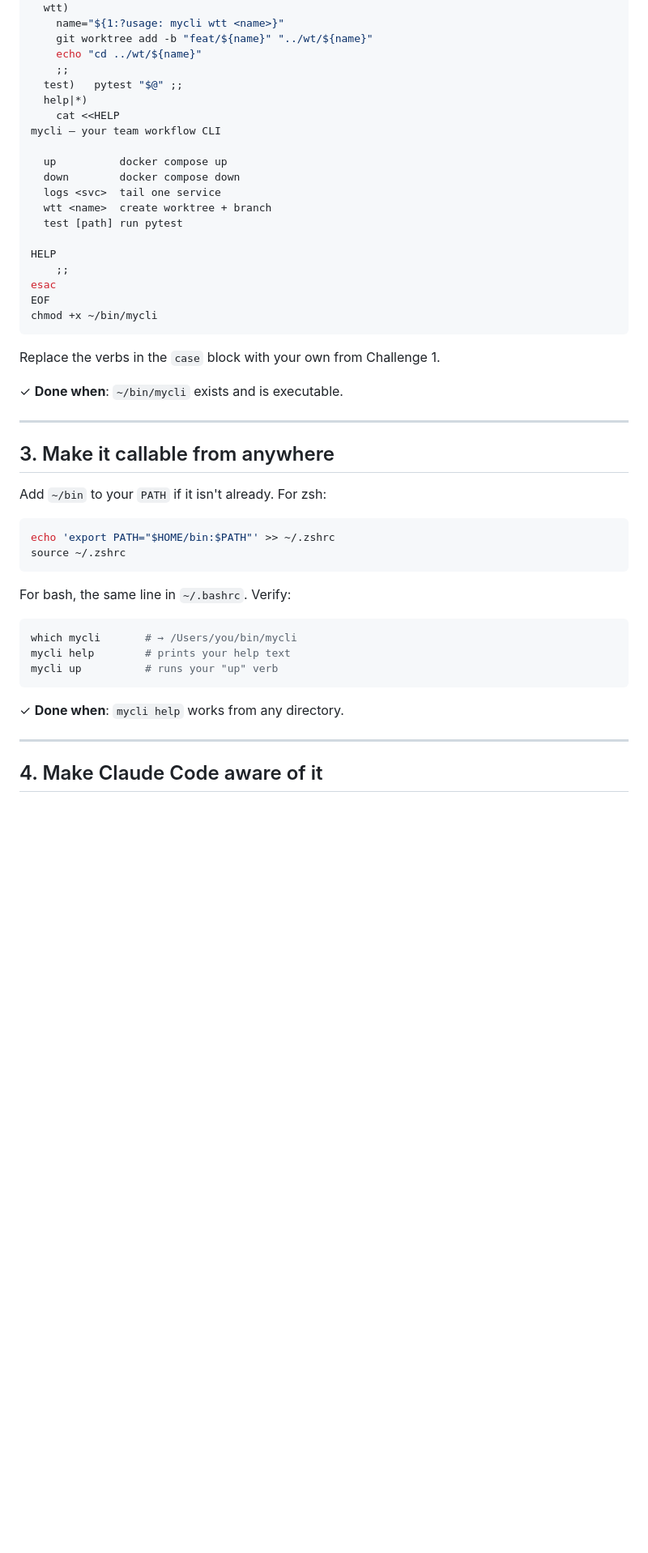
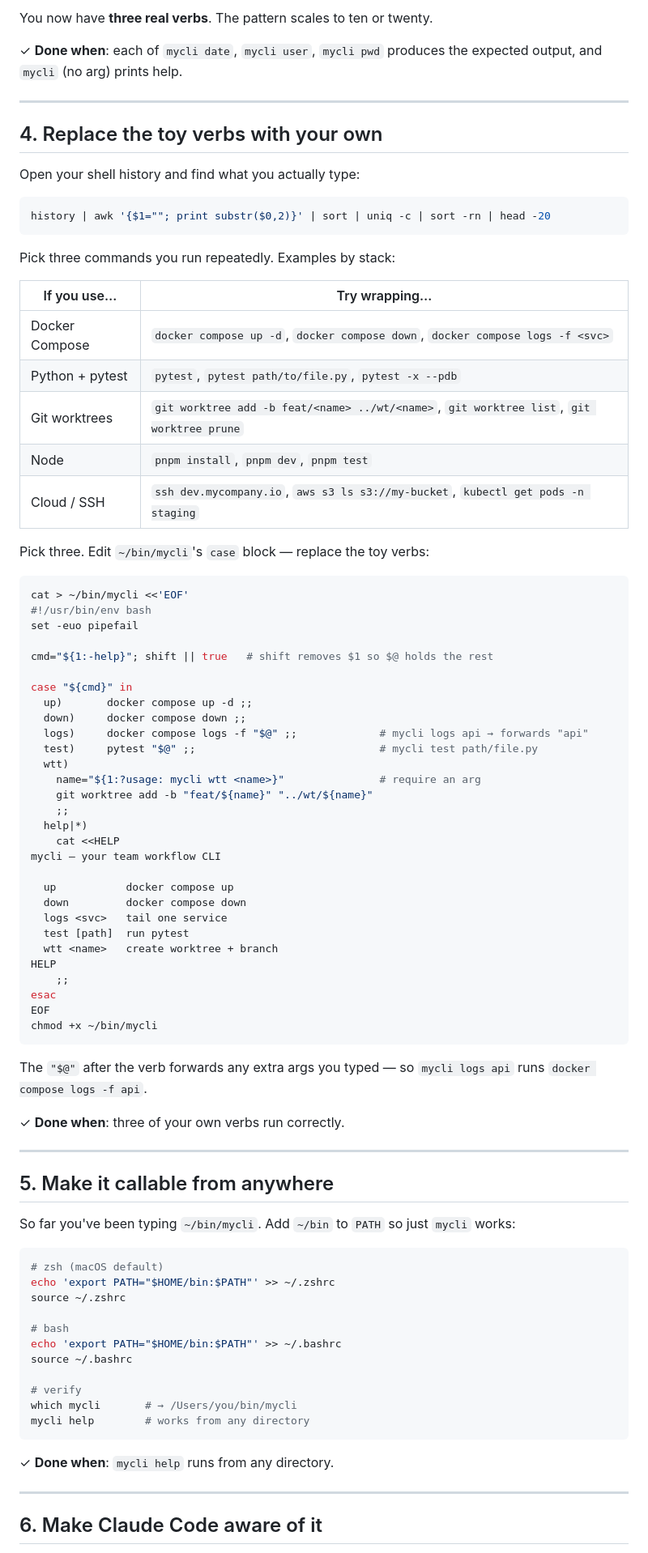
Before and after one commit to TheAtlasRepository/navi-workshop, a Markdown page: tracks/cli/CHALLENGES.md, the part around one of its changes. Shown at 81% size. Rendered like a GitHub page; blank space fills up the shorter version.

````diff
--- a/tracks/cli/CHALLENGES.md
+++ b/tracks/cli/CHALLENGES.md
@@ -52,19 +83,55 @@ case "${cmd}" in
+You now have **three real verbs**. The pattern scales to ten or twenty.
+
+✓ **Done when**: each of `mycli date`, `mycli user`, `mycli pwd` produces the
+expected output, and `mycli` (no arg) prints help.
+
+---
+
+## 4. Replace the toy verbs with your own
+
+Open your shell history and find what you actually type:
+
+```bash
+history | awk '{$1=""; print substr($0,2)}' | sort | uniq -c | sort -rn | head -20
+```
+
+Pick three commands you run repeatedly. Examples by stack:
+
+| If you use… | Try wrapping… |
+|---|---|
+| Docker Compose | `docker compose up -d`, `docker compose down`, `docker compose logs -f <svc>` |
+| Python + pytest | `pytest`, `pytest path/to/file.py`, `pytest -x --pdb` |
+| Git worktrees | `git worktree add -b feat/<name> ../wt/<name>`, `git worktree list`, `git worktree prune` |
+| Node | `pnpm install`, `pnpm dev`, `pnpm test` |
+| Cloud / SSH | `ssh dev.mycompany.io`, `aws s3 ls s3://my-bucket`, `kubectl get pods -n staging` |
+
+Pick three. Edit `~/bin/mycli`'s `case` block — replace the toy verbs:
+
+```bash
+cat > ~/bin/mycli <<'EOF'
+#!/usr/bin/env bash
+set -euo pipefail
+
+cmd="${1:-help}"; shift || true   # shift removes $1 so $@ holds the rest
+
+case "${cmd}" in
+  up)       docker compose up -d ;;
+  down)     docker compose down ;;
+  logs)     docker compose logs -f "$@" ;;             # mycli logs api → forwards "api"
+  test)     pytest "$@" ;;                             # mycli test path/file.py
   wtt)
-    name="${1:?usage: mycli wtt <name>}"
+    name="${1:?usage: mycli wtt <name>}"               # require an arg
     git worktree add -b "feat/${name}" "../wt/${name}"
-    echo "cd ../wt/${name}"
     ;;
-  test)   pytest "$@" ;;
   help|*)
     cat <<HELP
 mycli — your team workflow CLI
 
-  up          docker compose up
-  down        docker compose down
-  logs <svc>  tail one service
-  wtt <name>  create worktree + branch
-  test [path] run pytest
-
+  up           docker compose up
+  down         docker compose down
+  logs <svc>   tail one service
+  test [path]  run pytest
+  wtt <name>   create worktree + branch
 HELP
     ;;
 esac
@@ -72,32 +139,35 @@ EOF
 chmod +x ~/bin/mycli
 ```
 
-Replace the verbs in the `case` block with your own from Challenge 1.
+The `"$@"` after the verb forwards any extra args you typed — so
+`mycli logs api` runs `docker compose logs -f api`.
 
-✓ **Done when**: `~/bin/mycli` exists and is executable.
+✓ **Done when**: three of your own verbs run correctly.
 
 ---
 
-## 3. Make it callable from anywhere
+## 5. Make it callable from anywhere
 
-Add `~/bin` to your `PATH` if it isn't already. For zsh:
+So far you've been typing `~/bin/mycli`. Add `~/bin` to `PATH` so just `mycli`
+works:
 
 ```bash
+# zsh (macOS default)
 echo 'export PATH="$HOME/bin:$PATH"' >> ~/.zshrc
 source ~/.zshrc
+
+# bash
+echo 'export PATH="$HOME/bin:$PATH"' >> ~/.bashrc
+source ~/.bashrc
+
+# verify
+which mycli       # → /Users/you/bin/mycli
+mycli help        # works from any directory
 ```
 
-For bash, the same line in `~/.bashrc`. Verify:
-
-```bash
-which mycli       # → /Users/you/bin/mycli
-mycli help        # prints your help text
-mycli up          # runs your "up" verb
-```
-
-✓ **Done when**: `mycli help` works from any directory.
+✓ **Done when**: `mycli help` runs from any directory.
 
 ---
 
-## 4. Make Claude Code aware of it
+## 6. Make Claude Code aware of it
 
````
Also changed, not shown: other parts of tracks/cli/CHALLENGES.md (+111 -73 lines).
